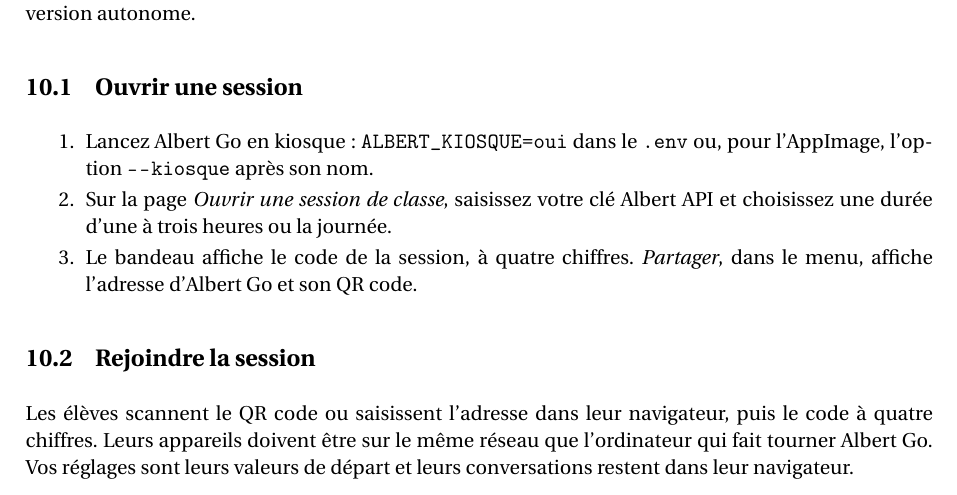
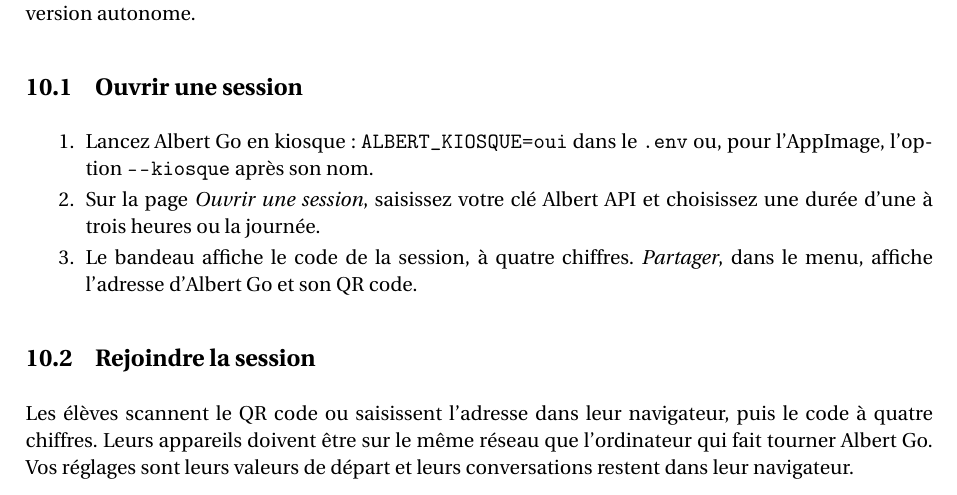
Before and after one commit to obook/albert-go, a LaTeX document (docs/documentation.tex): part of page 8 of 9, cut so that both start at the same text. Compiled offline with pdfLaTeX.

Commit message:
fix(kiosque): "Ouvrir une session", les invités rejoignent la session

```diff
--- a/docs/documentation.tex
+++ b/docs/documentation.tex
@@ -275,7 +275,7 @@
 
 \begin{enumerate}
   \item Lancez Albert Go en kiosque : \code{ALBERT_KIOSQUE=oui} dans le \code{.env} ou, pour l'AppImage, l'option \code{--kiosque} après son nom.
-  \item Sur la page \emph{Ouvrir une session de classe}, saisissez votre clé Albert API et choisissez une durée d'une à trois heures ou la journée.
+  \item Sur la page \emph{Ouvrir une session}, saisissez votre clé Albert API et choisissez une durée d'une à trois heures ou la journée.
   \item Le bandeau affiche le code de la session, à quatre chiffres. \emph{Partager}, dans le menu, affiche l'adresse d'Albert Go et son QR code.
 \end{enumerate}
 
```
Also changed, not shown: docs/documentation.pdf, 4 other files.
